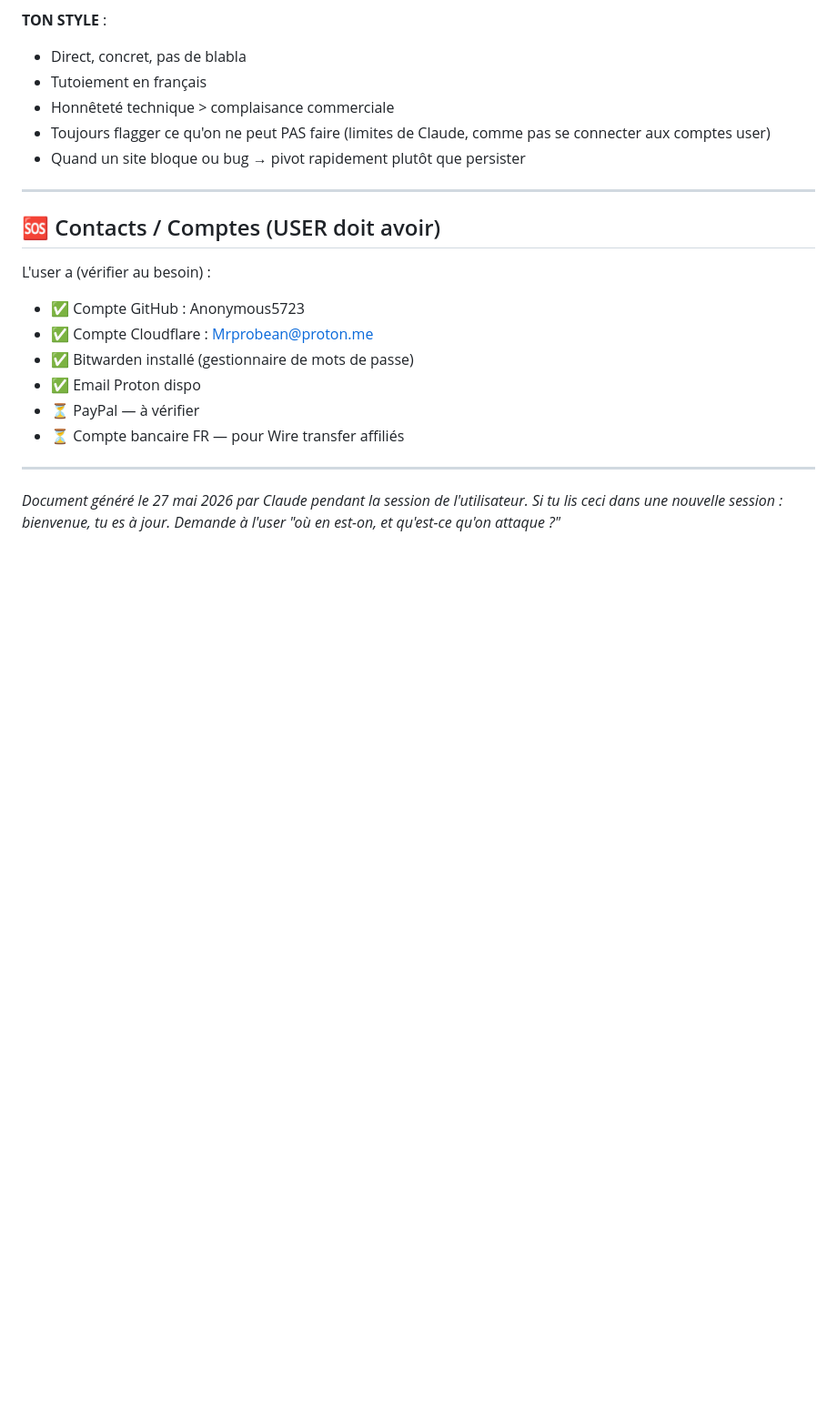
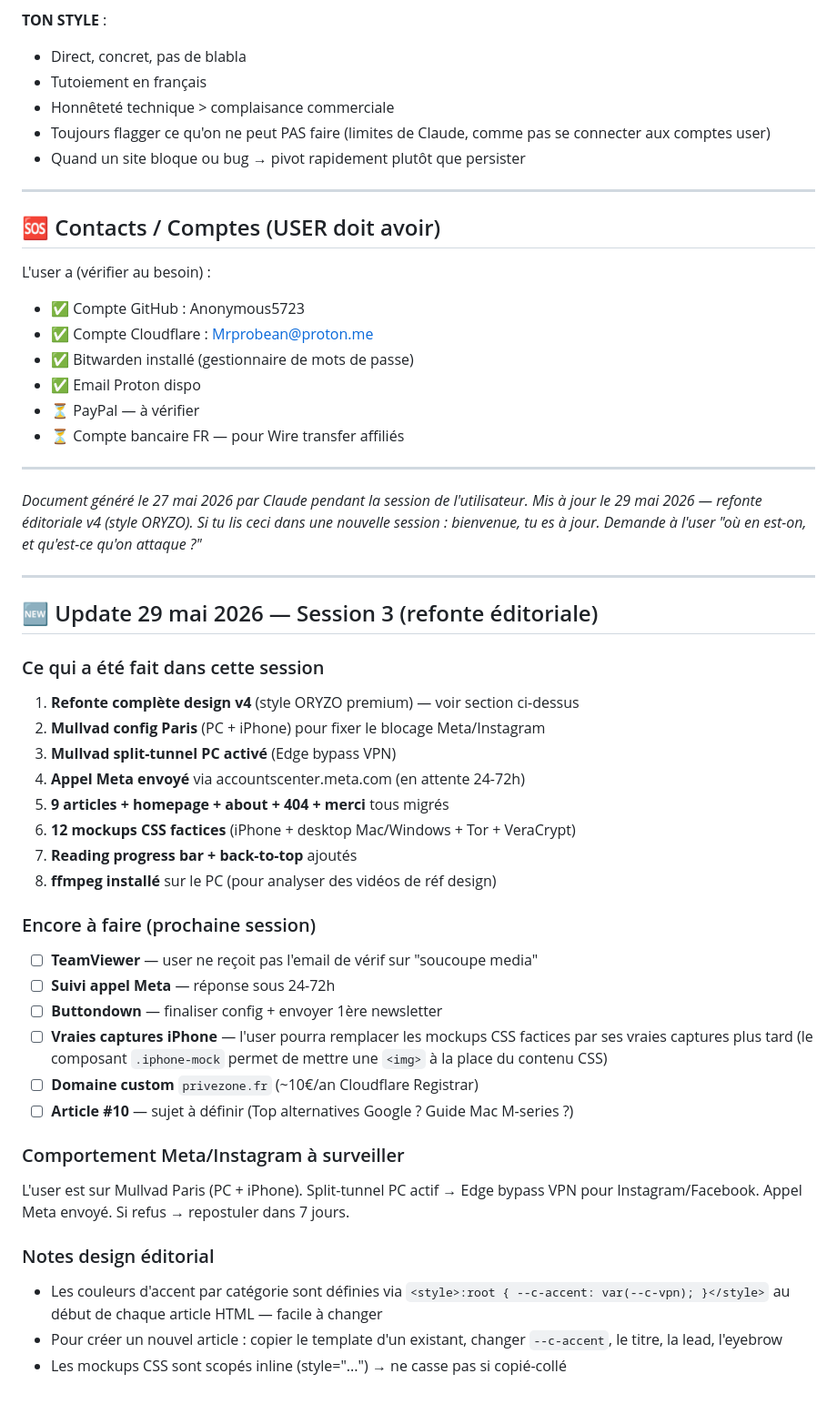
Before and after one commit to Anonymous5723/privezone, a Markdown page: HANDOFF.md, the part around one of its changes. Shown at 91% size. Rendered like a GitHub page; blank space fills up the shorter version.

```diff
--- a/HANDOFF.md
+++ b/HANDOFF.md
@@ -242,4 +289,35 @@ L'user a (vérifier au besoin) :
 ---
 
 *Document généré le 27 mai 2026 par Claude pendant la session de l'utilisateur.*
+*Mis à jour le 29 mai 2026 — refonte éditoriale v4 (style ORYZO).*
 *Si tu lis ceci dans une nouvelle session : bienvenue, tu es à jour. Demande à l'user "où en est-on, et qu'est-ce qu'on attaque ?"*
+
+---
+
+## 🆕 Update 29 mai 2026 — Session 3 (refonte éditoriale)
+
+### Ce qui a été fait dans cette session
+1. **Refonte complète design v4** (style ORYZO premium) — voir section ci-dessus
+2. **Mullvad config Paris** (PC + iPhone) pour fixer le blocage Meta/Instagram
+3. **Mullvad split-tunnel PC activé** (Edge bypass VPN)
+4. **Appel Meta envoyé** via accountscenter.meta.com (en attente 24-72h)
+5. **9 articles + homepage + about + 404 + merci** tous migrés
+6. **12 mockups CSS factices** (iPhone + desktop Mac/Windows + Tor + VeraCrypt)
+7. **Reading progress bar + back-to-top** ajoutés
+8. **ffmpeg installé** sur le PC (pour analyser des vidéos de réf design)
+
+### Encore à faire (prochaine session)
+- ☐ **TeamViewer** — user ne reçoit pas l'email de vérif sur "soucoupe media"
+- ☐ **Suivi appel Meta** — réponse sous 24-72h
+- ☐ **Buttondown** — finaliser config + envoyer 1ère newsletter
+- ☐ **Vraies captures iPhone** — l'user pourra remplacer les mockups CSS factices par ses vraies captures plus tard (le composant `.iphone-mock` permet de mettre une `<img>` à la place du contenu CSS)
+- ☐ **Domaine custom** `privezone.fr` (~10€/an Cloudflare Registrar)
+- ☐ **Article #10** — sujet à définir (Top alternatives Google ? Guide Mac M-series ?)
+
+### Comportement Meta/Instagram à surveiller
+L'user est sur Mullvad Paris (PC + iPhone). Split-tunnel PC actif → Edge bypass VPN pour Instagram/Facebook. Appel Meta envoyé. Si refus → repostuler dans 7 jours.
+
+### Notes design éditorial
+- Les couleurs d'accent par catégorie sont définies via `<style>:root { --c-accent: var(--c-vpn); }</style>` au début de chaque article HTML — facile à changer
+- Pour créer un nouvel article : copier le template d'un existant, changer `--c-accent`, le titre, la lead, l'eyebrow
+- Les mockups CSS sont scopés inline (style="...") → ne casse pas si copié-collé
```
Also changed, not shown: other parts of HANDOFF.md (+47 -0 lines).
